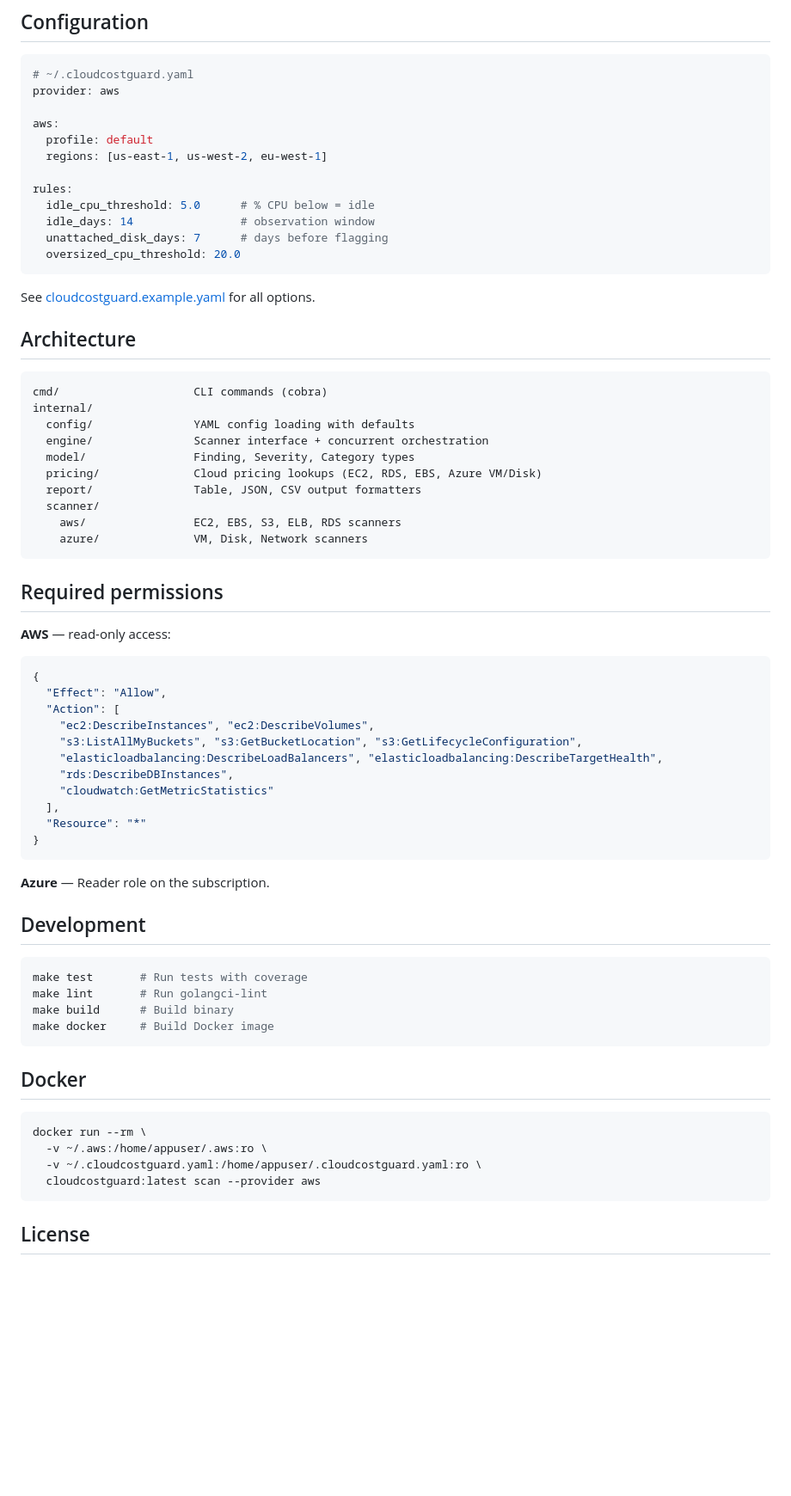
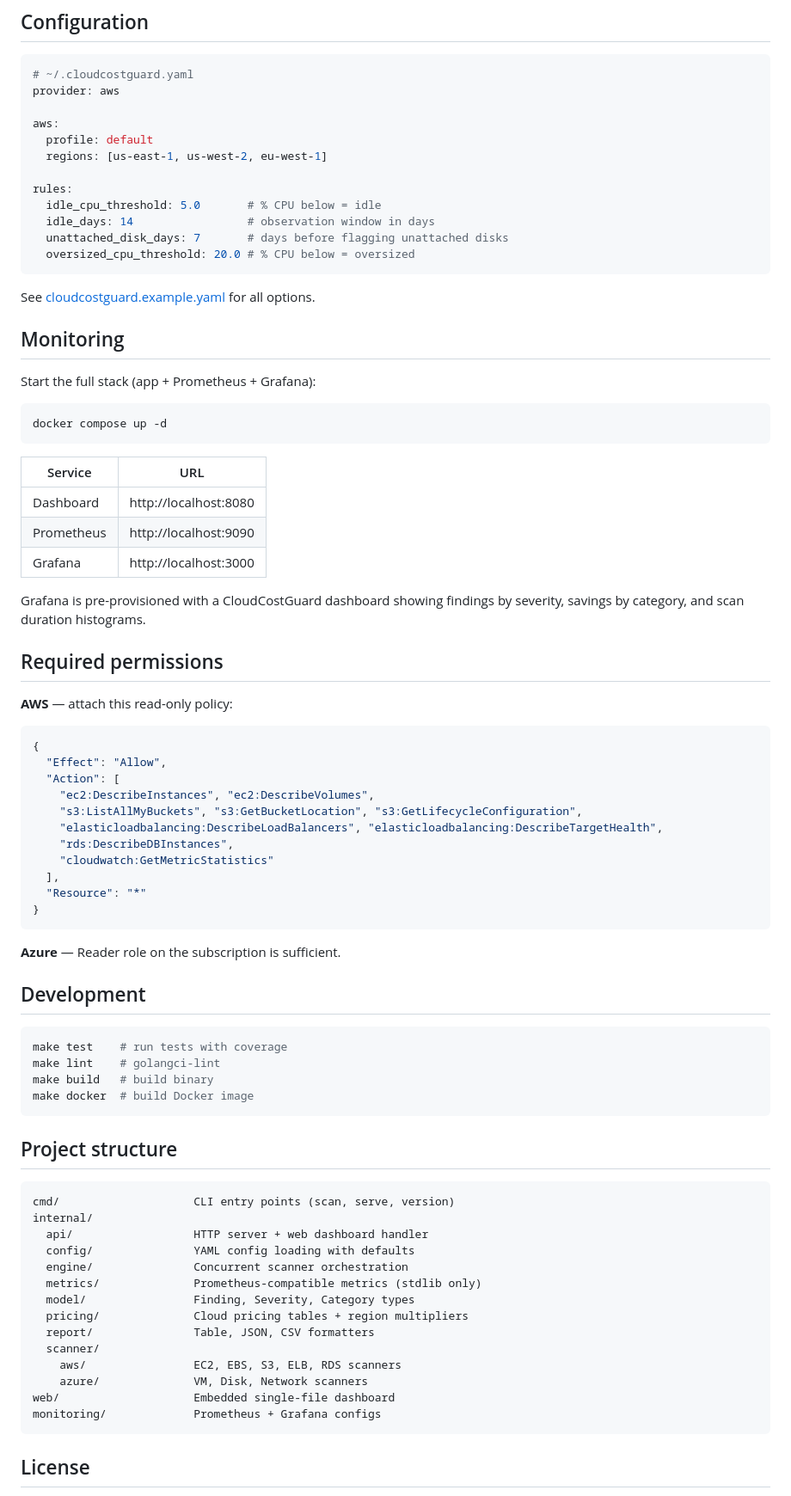
Before and after one commit to Aliipou/cloudcostguard, a Markdown page: README.md, the part around one of its changes. Shown at 86% size. Rendered like a GitHub page; blank space fills up the shorter version.

Commit message:
Improve README: badges, architecture diagram, monitoring section

````diff
--- a/README.md
+++ b/README.md
@@ -64,32 +100,33 @@ aws:
   regions: [us-east-1, us-west-2, eu-west-1]
 
 rules:
-  idle_cpu_threshold: 5.0      # % CPU below = idle
-  idle_days: 14                # observation window
-  unattached_disk_days: 7      # days before flagging
-  oversized_cpu_threshold: 20.0
+  idle_cpu_threshold: 5.0       # % CPU below = idle
+  idle_days: 14                 # observation window in days
+  unattached_disk_days: 7       # days before flagging unattached disks
+  oversized_cpu_threshold: 20.0 # % CPU below = oversized
 ```
 
 See [cloudcostguard.example.yaml](cloudcostguard.example.yaml) for all options.
 
-## Architecture
+## Monitoring
 
+Start the full stack (app + Prometheus + Grafana):
+
+```bash
+docker compose up -d
 ```
-cmd/                    CLI commands (cobra)
-internal/
-  config/               YAML config loading with defaults
-  engine/               Scanner interface + concurrent orchestration
-  model/                Finding, Severity, Category types
-  pricing/              Cloud pricing lookups (EC2, RDS, EBS, Azure VM/Disk)
-  report/               Table, JSON, CSV output formatters
-  scanner/
-    aws/                EC2, EBS, S3, ELB, RDS scanners
-    azure/              VM, Disk, Network scanners
-```
+
+| Service | URL |
+|---------|-----|
+| Dashboard | http://localhost:8080 |
+| Prometheus | http://localhost:9090 |
+| Grafana | http://localhost:3000 |
+
+Grafana is pre-provisioned with a CloudCostGuard dashboard showing findings by severity, savings by category, and scan duration histograms.
 
 ## Required permissions
 
-**AWS** — read-only access:
+**AWS** — attach this read-only policy:
 ```json
 {
   "Effect": "Allow",
@@ -104,24 +141,34 @@ internal/
 }
 ```
 
-**Azure** — Reader role on the subscription.
+**Azure** — Reader role on the subscription is sufficient.
 
 ## Development
 
 ```bash
-make test       # Run tests with coverage
-make lint       # Run golangci-lint
-make build      # Build binary
-make docker     # Build Docker image
+make test    # run tests with coverage
+make lint    # golangci-lint
+make build   # build binary
+make docker  # build Docker image
 ```
 
-## Docker
+## Project structure
 
-```bash
-docker run --rm \
-  -v ~/.aws:/home/appuser/.aws:ro \
-  -v ~/.cloudcostguard.yaml:/home/appuser/.cloudcostguard.yaml:ro \
-  cloudcostguard:latest scan --provider aws
+```
+cmd/                    CLI entry points (scan, serve, version)
+internal/
+  api/                  HTTP server + web dashboard handler
+  config/               YAML config loading with defaults
+  engine/               Concurrent scanner orchestration
+  metrics/              Prometheus-compatible metrics (stdlib only)
+  model/                Finding, Severity, Category types
+  pricing/              Cloud pricing tables + region multipliers
+  report/               Table, JSON, CSV formatters
+  scanner/
+    aws/                EC2, EBS, S3, ELB, RDS scanners
+    azure/              VM, Disk, Network scanners
+web/                    Embedded single-file dashboard
+monitoring/             Prometheus + Grafana configs
 ```
 
 ## License
````
Also changed, not shown: other parts of README.md (+46 -10 lines).
